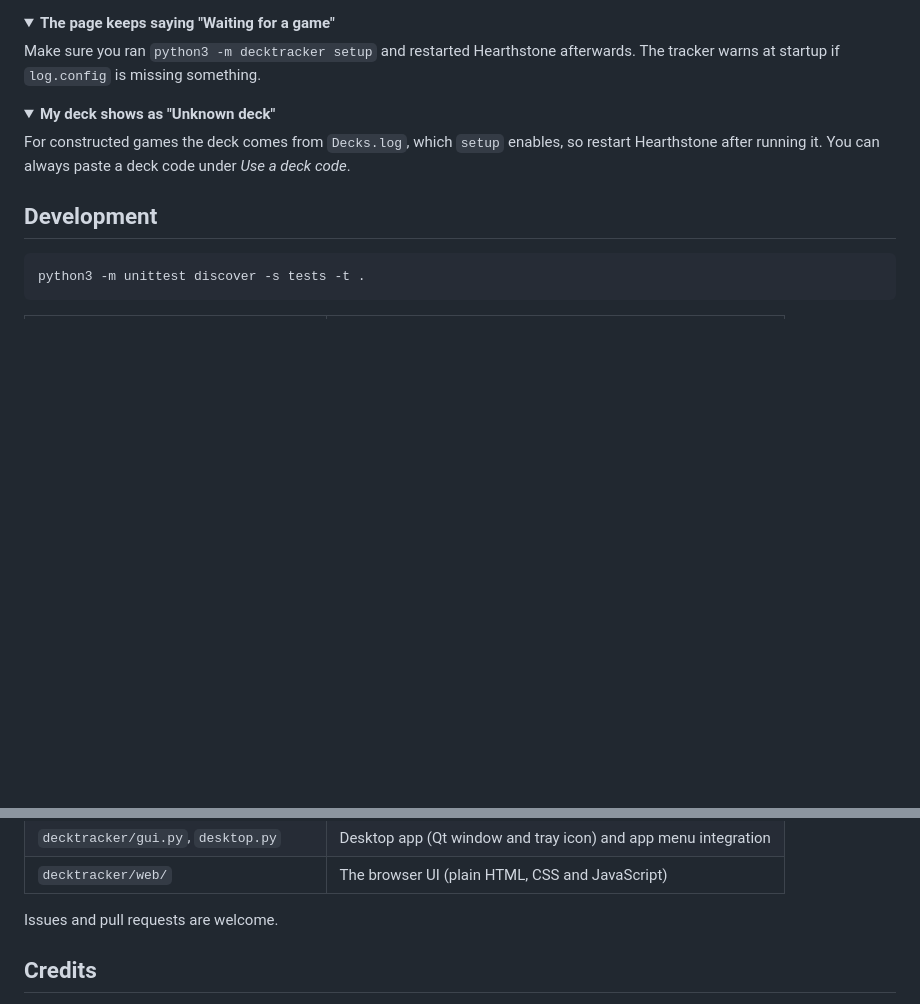
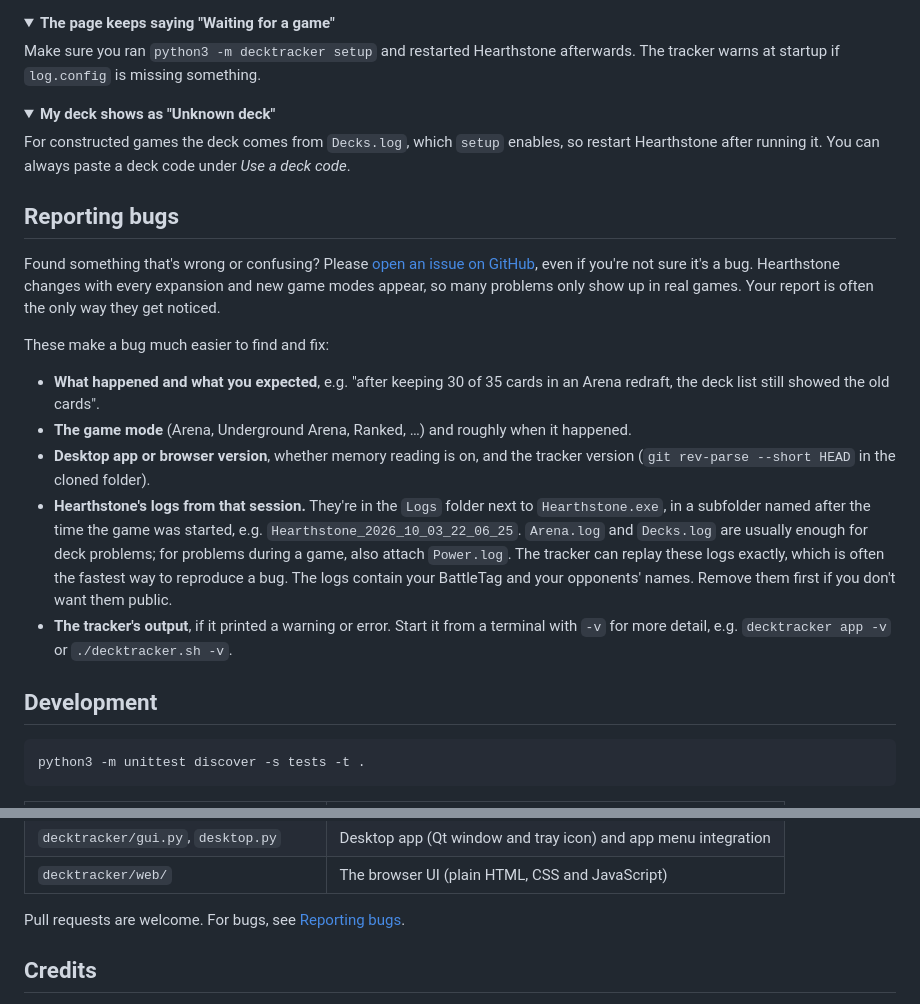
Before and after one commit to justfaked/hs-decktracker-linux, a Markdown page: README.md, 2 parts joined by grey strips. Drawn GitHub-style; folded sections open; blank space fills up the shorter version.

Commit message:
Add a "Reporting bugs" section to the README
Encourage opening GitHub issues and list what makes a report easy to
act on, above all the Hearthstone log files of the affected session.

````diff
--- a/README.md
+++ b/README.md
@@ -206,6 +206,21 @@ For constructed games the deck comes from `Decks.log`, which `setup` enables, so
 You can always paste a deck code under *Use a deck code*.
 </details>
 
+## Reporting bugs
+
+Found something that's wrong or confusing? Please [open an issue on GitHub](https://github.com/justfaked/hs-decktracker-linux/issues/new), even if you're not sure it's a bug.
+Hearthstone changes with every expansion and new game modes appear, so many problems only show up in real games. Your report is often the only way they get noticed.
+
+These make a bug much easier to find and fix:
+
+- **What happened and what you expected**, e.g. "after keeping 30 of 35 cards in an Arena redraft, the deck list still showed the old cards".
+- **The game mode** (Arena, Underground Arena, Ranked, …) and roughly when it happened.
+- **Desktop app or browser version**, whether memory reading is on, and the tracker version (`git rev-parse --short HEAD` in the cloned folder).
+- **Hearthstone's logs from that session.** They're in the `Logs` folder next to `Hearthstone.exe`, in a subfolder named after the time the game was started, e.g. `Hearthstone_2026_10_03_22_06_25`.
+  `Arena.log` and `Decks.log` are usually enough for deck problems; for problems during a game, also attach `Power.log`. The tracker can replay these logs exactly, which is often the fastest way to reproduce a bug.
+  The logs contain your BattleTag and your opponents' names. Remove them first if you don't want them public.
+- **The tracker's output**, if it printed a warning or error. Start it from a terminal with `-v` for more detail, e.g. `decktracker app -v` or `./decktracker.sh -v`.
+
 ## Development
 
 ```sh
@@ -222,7 +237,7 @@ python3 -m unittest discover -s tests -t .
 | `decktracker/gui.py`, `desktop.py` | Desktop app (Qt window and tray icon) and app menu integration |
 | `decktracker/web/` | The browser UI (plain HTML, CSS and JavaScript) |
 
-Issues and pull requests are welcome.
+Pull requests are welcome. For bugs, see [Reporting bugs](#reporting-bugs).
 
 ## Credits
 
````
